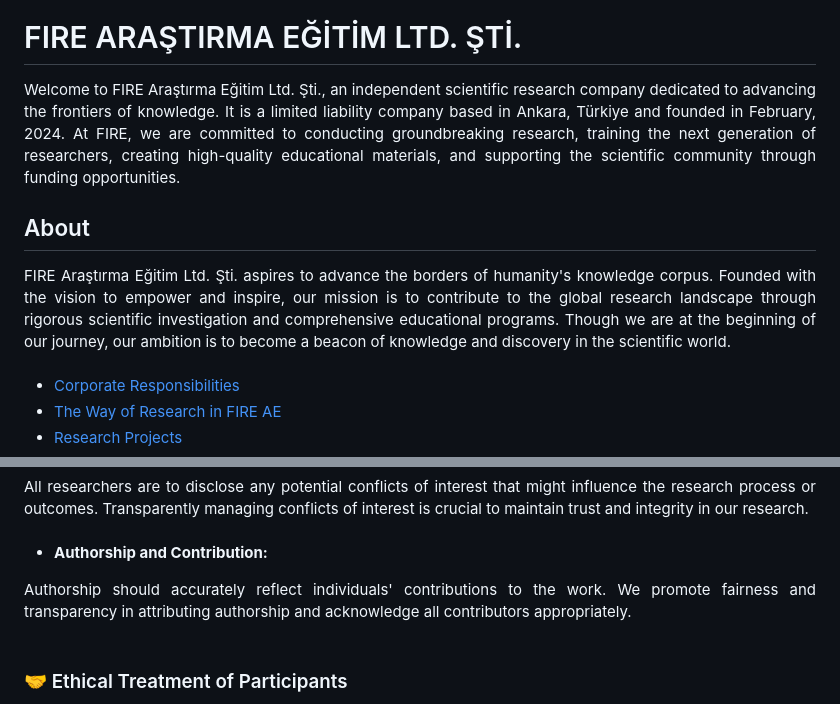
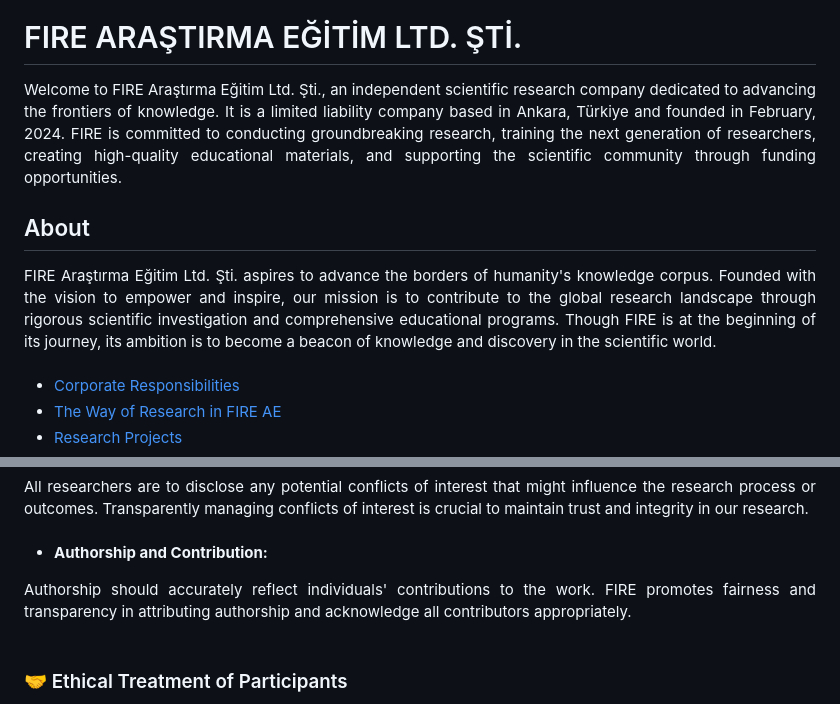
Before and after one commit to fire-ae/fire-ae.github.io, a Markdown page: README.md, 2 parts joined by grey strips. GitHub-like rendering.

```diff
--- a/README.md
+++ b/README.md
@@ -2,12 +2,12 @@
 
 # FIRE ARAŞTIRMA EĞİTİM LTD. ŞTİ.
 <div align="justify">
-Welcome to FIRE Araştırma Eğitim Ltd. Şti., an independent scientific research company dedicated to advancing the frontiers of knowledge. It is a limited liability company based in Ankara, Türkiye and founded in February, 2024. At FIRE, we are committed to conducting groundbreaking research, training the next generation of researchers, creating high-quality educational materials, and supporting the scientific community through funding opportunities.
+Welcome to FIRE Araştırma Eğitim Ltd. Şti., an independent scientific research company dedicated to advancing the frontiers of knowledge. It is a limited liability company based in Ankara, Türkiye and founded in February, 2024. FIRE is committed to conducting groundbreaking research, training the next generation of researchers, creating high-quality educational materials, and supporting the scientific community through funding opportunities.
 </div>
 
 ## About
 <div align="justify">
-FIRE Araştırma Eğitim Ltd. Şti. aspires to advance the borders of humanity's knowledge corpus. Founded with the vision to empower and inspire, our mission is to contribute to the global research landscape through rigorous scientific investigation and comprehensive educational programs. Though we are at the beginning of our journey, our ambition is to become a beacon of knowledge and discovery in the scientific world.
+FIRE Araştırma Eğitim Ltd. Şti. aspires to advance the borders of humanity's knowledge corpus. Founded with the vision to empower and inspire, our mission is to contribute to the global research landscape through rigorous scientific investigation and comprehensive educational programs. Though FIRE is at the beginning of its journey, its ambition is to become a beacon of knowledge and discovery in the scientific world.
 </div>
 <br>
 
@@ -91,7 +91,7 @@ Fabricating data or altering results to misrepresent research findings is agains
 
 - **Authorship and Contribution:**
 
-<div align="justify"> Authorship should accurately reflect individuals' contributions to the work. We promote fairness and transparency in attributing authorship and acknowledge all contributors appropriately.
+<div align="justify"> Authorship should accurately reflect individuals' contributions to the work. FIRE promotes fairness and transparency in attributing authorship and acknowledge all contributors appropriately.
 </div>
 <br>
 
```
